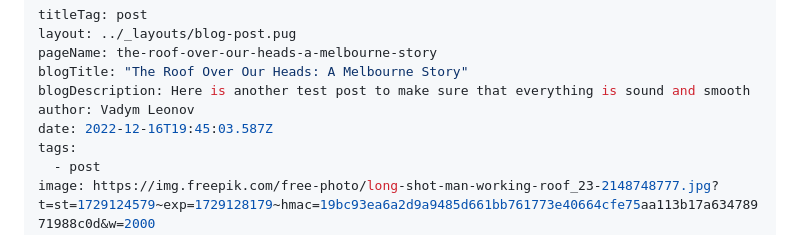
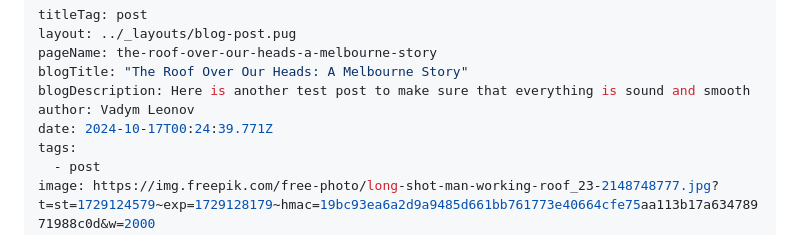
Before and after one commit to hottabov/eleventy-pug-scss-typescript, a Markdown page: src/blog/one.md, the part around the change. Drawn GitHub-style.

Commit message:
Update Blog “one”

```diff
--- a/src/blog/one.md
+++ b/src/blog/one.md
@@ -5,7 +5,7 @@ pageName: the-roof-over-our-heads-a-melbourne-story
 blogTitle: "The Roof Over Our Heads: A Melbourne Story"
 blogDescription: Here is another test post to make sure that everything is sound and smooth
 author: Vadym Leonov
-date: 2022-12-16T19:45:03.587Z
+date: 2024-10-17T00:24:39.771Z
 tags:
   - post
 image: https://img.freepik.com/free-photo/long-shot-man-working-roof_23-2148748777.jpg?t=st=1729124579~exp=1729128179~hmac=19bc93ea6a2d9a9485d661bb761773e40664cfe75aa113b17a63478971988c0d&w=2000
```
